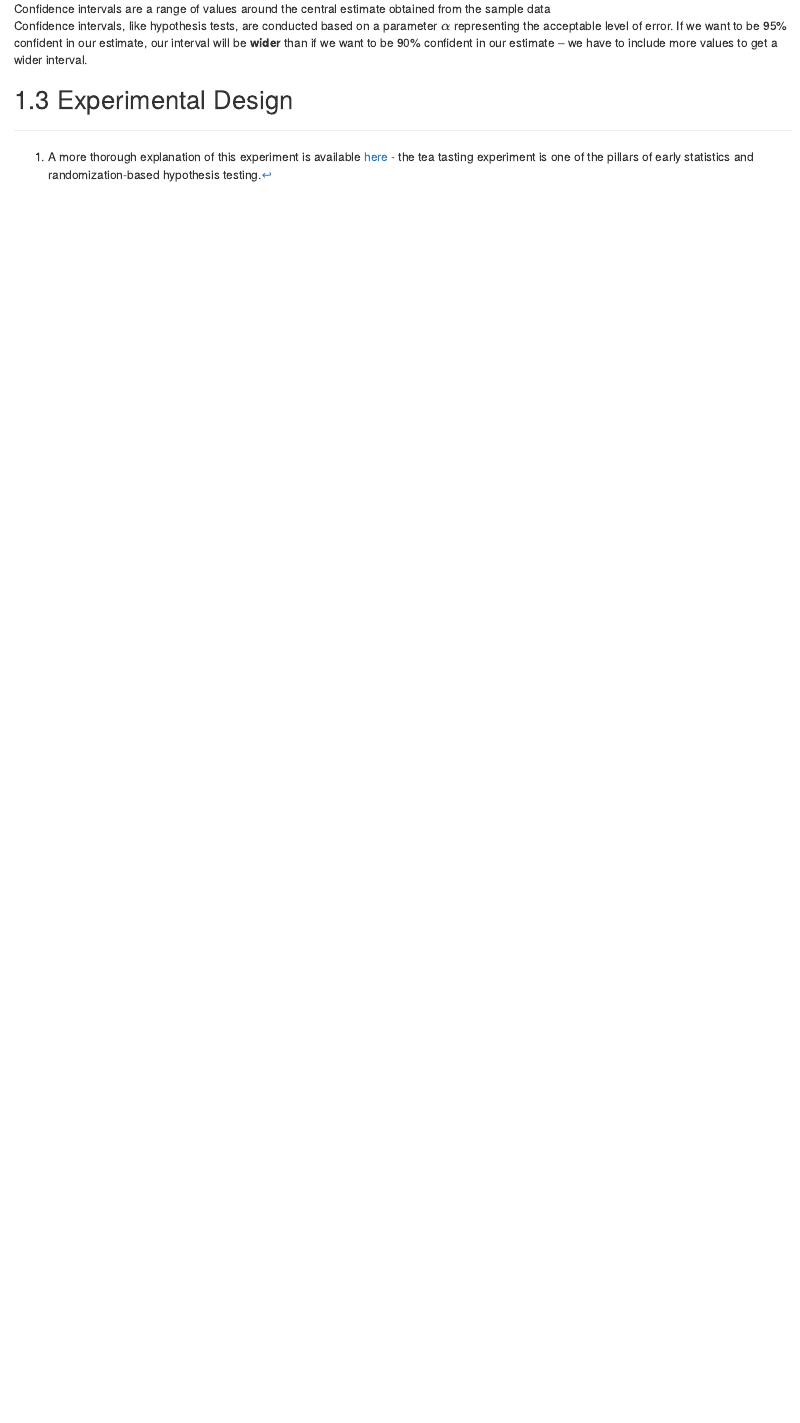
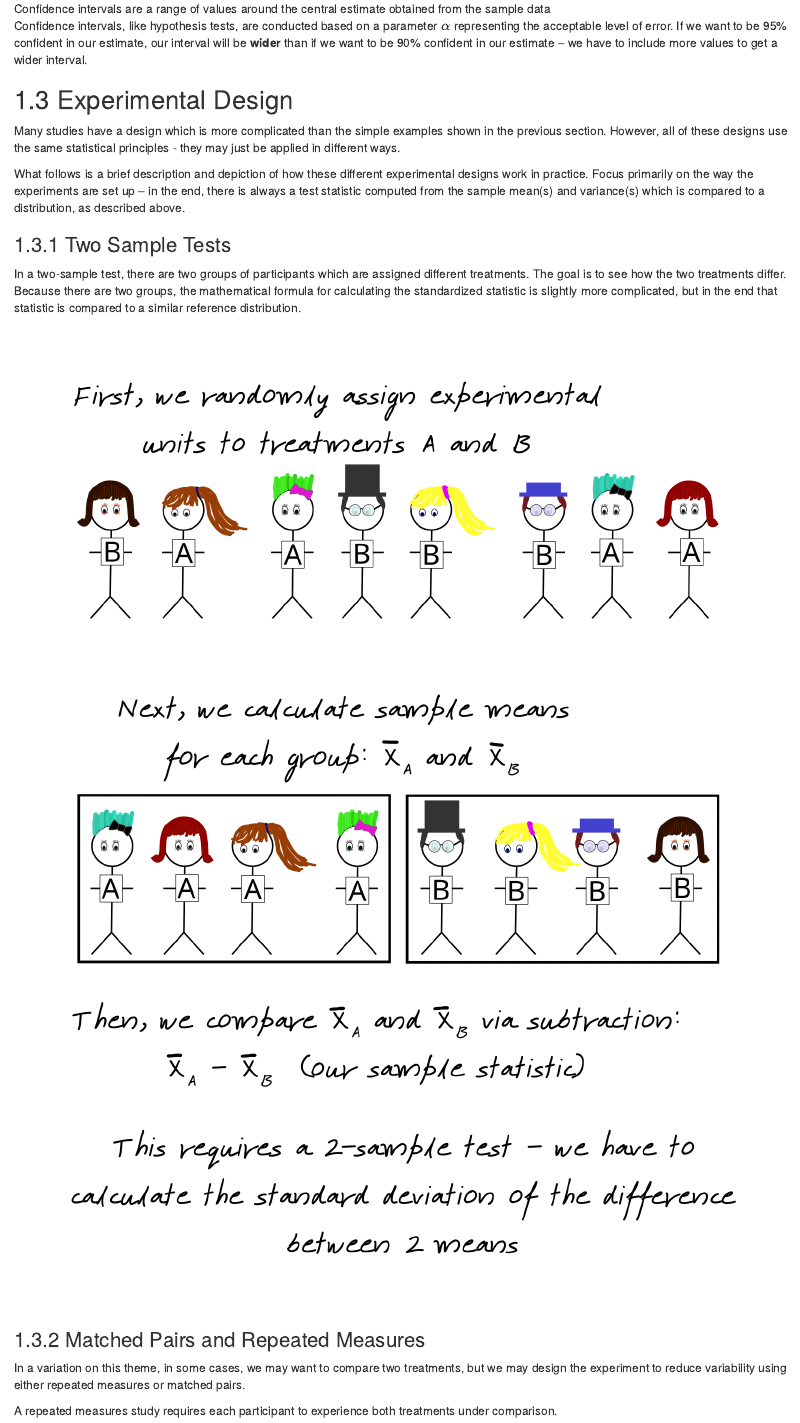
Before and after one commit to srvanderplas/UNL-extension-APL, an R Markdown document (03-statistics.Rmd): the page in a window 1100 px wide, from 5690 px down. Rendered offline with R 4.5, knitr and Pandoc, with nearby package versions; drawn as R Markdown's standard HTML page in place of the format the file asks for.

Commit message:
Paired studies

```diff
--- a/03-statistics.Rmd
+++ b/03-statistics.Rmd
@@ -108,4 +108,20 @@ Confidence intervals, like hypothesis tests, are conducted based on a parameter
 
 ## Experimental Design
 
+Many studies have a design which is more complicated than the simple examples shown in the previous section. However, all of these designs use the same statistical principles - they may just be applied in different ways.
+
+What follows is a brief description and depiction of how these different experimental designs work in practice. Focus primarily on the way the experiments are set up -- in the end, there is always a test statistic computed from the sample mean(s) and variance(s) which is compared to a distribution, as described above.
+
+<!-- Two sample test example -->
+### Two Sample Tests
+
+In a two-sample test, there are two groups of participants which are assigned different treatments. The goal is to see how the two treatments differ. Because there are two groups, the mathematical formula for calculating the standardized statistic is slightly more complicated, but in the end that statistic is compared to a similar reference distribution.
+
+![A two-sample test randomly divides up a sample into two groups and calculates the sample mean for each group.](image/unpaired-test.png)
 <!-- Paired vs unpaired tests -->
+
+### Matched Pairs and Repeated Measures
+
+In a variation on this theme, in some cases, we may want to compare two treatments, but we may design the experiment to reduce variability using either repeated measures or matched pairs.
+
+A repeated measures study requires each participant to experience both treatments under comparison.
```
Also changed, not shown: image/Paired_Tests.svg (added), image/matched pairs.svg (added), image/matched-pairs.png (added), image/repeated-measures.png (added), image/repeated-measures.svg (added), image/unpaired-test.png (added), image/unpaired-test.svg (added), 03-statistics.Rmd (9 more changed lines).
